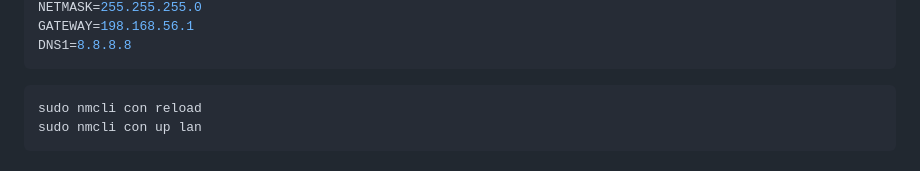
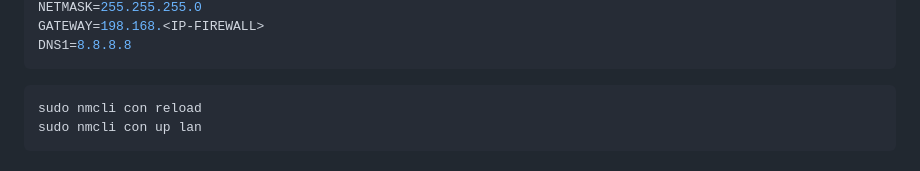
Before and after one commit to JohannChiarotto/Reseau_linux_b2, a Markdown page: commandes_configuration.md, the part around one of its changes. Rendered like a GitHub page.

````diff
--- a/commandes_configuration.md
+++ b/commandes_configuration.md
@@ -66,5 +66,5 @@ IPADDR=192.168.56.<ID-PC>
 NETMASK=255.255.255.0
-GATEWAY=198.168.56.1
+GATEWAY=198.168.<IP-FIREWALL>
 DNS1=8.8.8.8
 ```
 
````
Also changed, not shown: other parts of commandes_configuration.md (+1 -1 lines).
